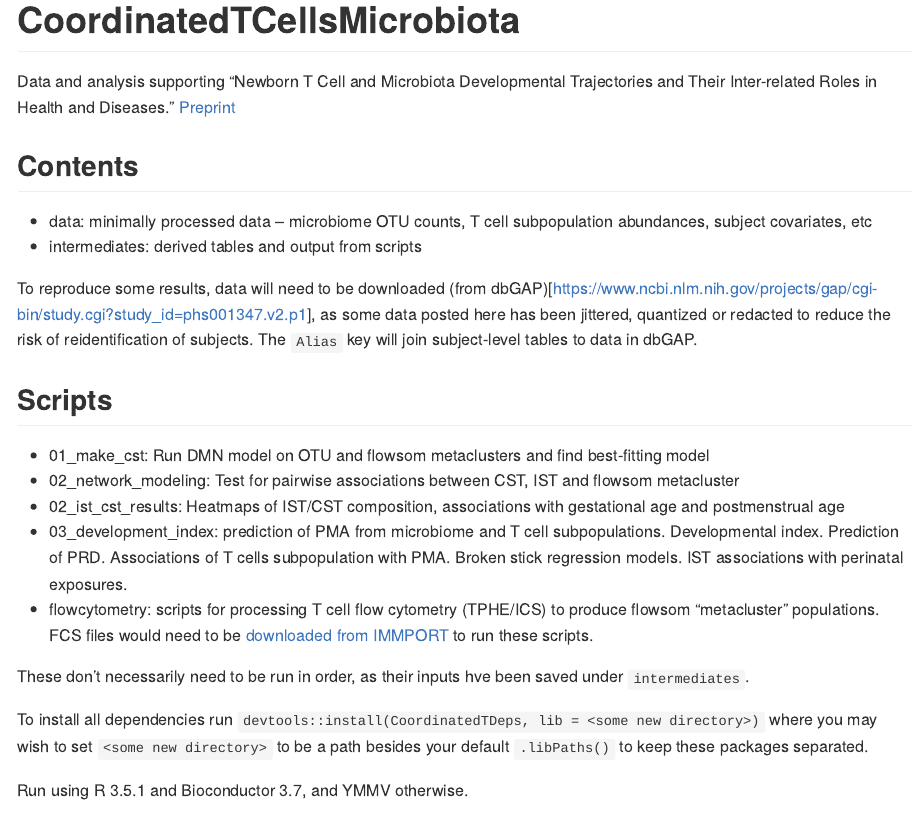
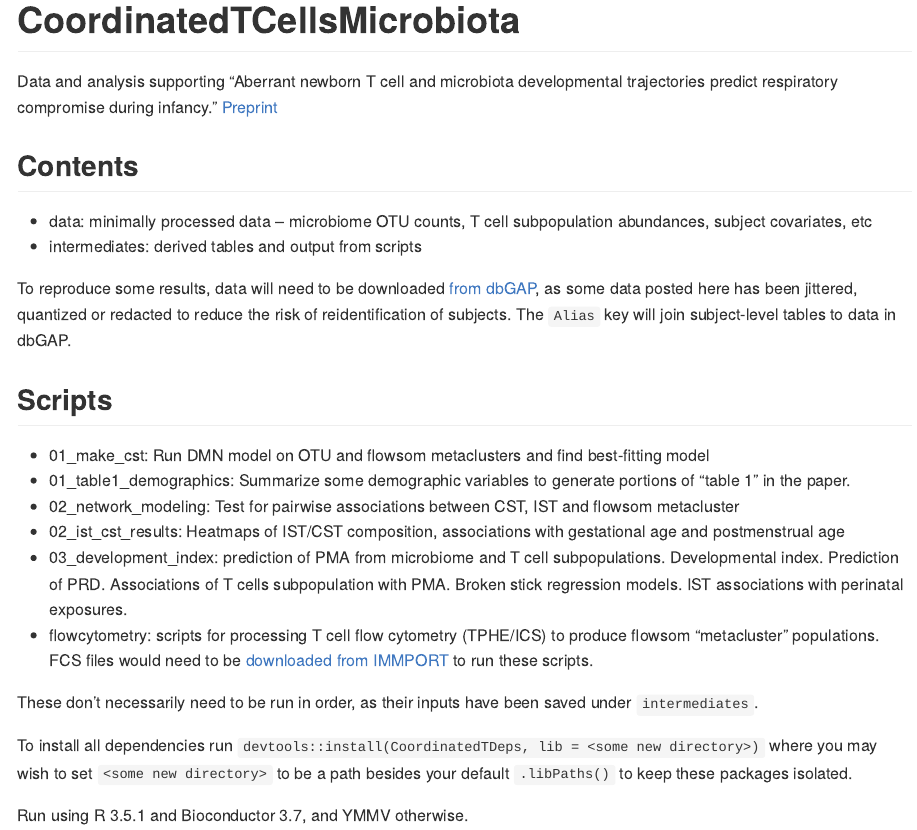
Before and after one commit to amcdavid/CoordinatedTCellsMicrobiota, an R Markdown document (README.Rmd): the page in a window 1100 px wide, from its top. The pictures show the output file README.md that the author committed with the source, drawn offline in the style of GitHub.

Commit message:
Update readme

```diff
--- a/README.Rmd
+++ b/README.Rmd
@@ -3,7 +3,7 @@ title: "CoordinatedTCellsMicrobiota"
 output: github_document
 ---
 
-Data and analysis supporting "Newborn T Cell and Microbiota Developmental Trajectories and Their Inter-related Roles in Health and Diseases."  [Preprint](https://www.biorxiv.org/content/10.1101/736090v2)
+Data and analysis supporting "Aberrant newborn T cell and microbiota developmental trajectories predict respiratory compromise during infancy."  [Preprint](https://www.biorxiv.org/content/10.1101/736090v2)
 
 ## Contents
 
@@ -11,22 +11,23 @@ Data and analysis supporting "Newborn T Cell and Microbiota Developmental Trajec
 * intermediates: derived tables and output from scripts
 
 To reproduce some results, data will need to be downloaded
-(from
-dbGAP)[https://www.ncbi.nlm.nih.gov/projects/gap/cgi-bin/study.cgi?study_id=phs001347.v2.p1],
+[from
+dbGAP](https://www.ncbi.nlm.nih.gov/projects/gap/cgi-bin/study.cgi?study_id=phs001347.v2.p1),
 as some data posted here has been jittered, quantized or redacted to reduce the risk of reidentification of subjects.  The `Alias`
 key will join subject-level tables to data in dbGAP.
 
 ## Scripts
 
 * 01_make_cst: Run DMN model on OTU and flowsom metaclusters and find best-fitting model
+* 01_table1_demographics: Summarize some demographic variables to generate portions of "table 1" in the paper.
 * 02_network_modeling: Test for pairwise associations between CST, IST and flowsom metacluster
 * 02_ist_cst_results: Heatmaps of IST/CST composition, associations with gestational age and postmenstrual age
 * 03_development_index: prediction of PMA from microbiome and T cell subpopulations.  Developmental index.  Prediction of PRD.  Associations of T cells subpopulation with PMA.  Broken stick regression models.  IST associations with perinatal exposures.
 * flowcytometry: scripts for processing T cell flow cytometry (TPHE/ICS) to produce flowsom "metacluster" populations.  FCS files would need to be [downloaded from IMMPORT]( https://browser.immport.org/browser?path=SDY1302) to run these scripts.
 
-These don't necessarily need to be run in order, as their inputs hve been saved under `intermediates`.
+These don't necessarily need to be run in order, as their inputs have been saved under `intermediates`.
 
-To install all dependencies run `devtools::install(CoordinatedTDeps, lib = <some new directory>)` where you may wish to set `<some new directory>` to be a path besides your default `.libPaths()` to keep these packages separated.
+To install all dependencies run `devtools::install(CoordinatedTDeps, lib = <some new directory>)` where you may wish to set `<some new directory>` to be a path besides your default `.libPaths()` to keep these packages isolated.
 
 Run using R 3.5.1 and Bioconductor 3.7, and YMMV otherwise.
 
```
Also changed, not shown: README.md.
